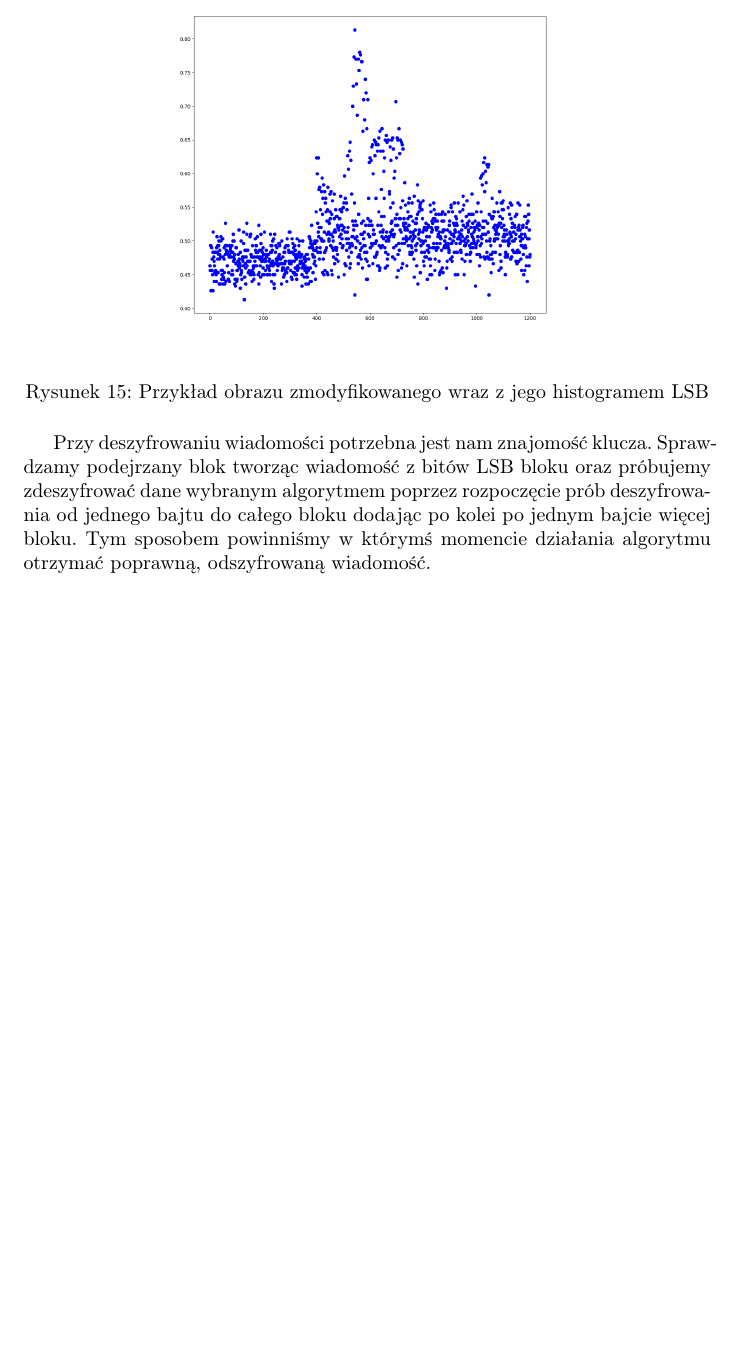
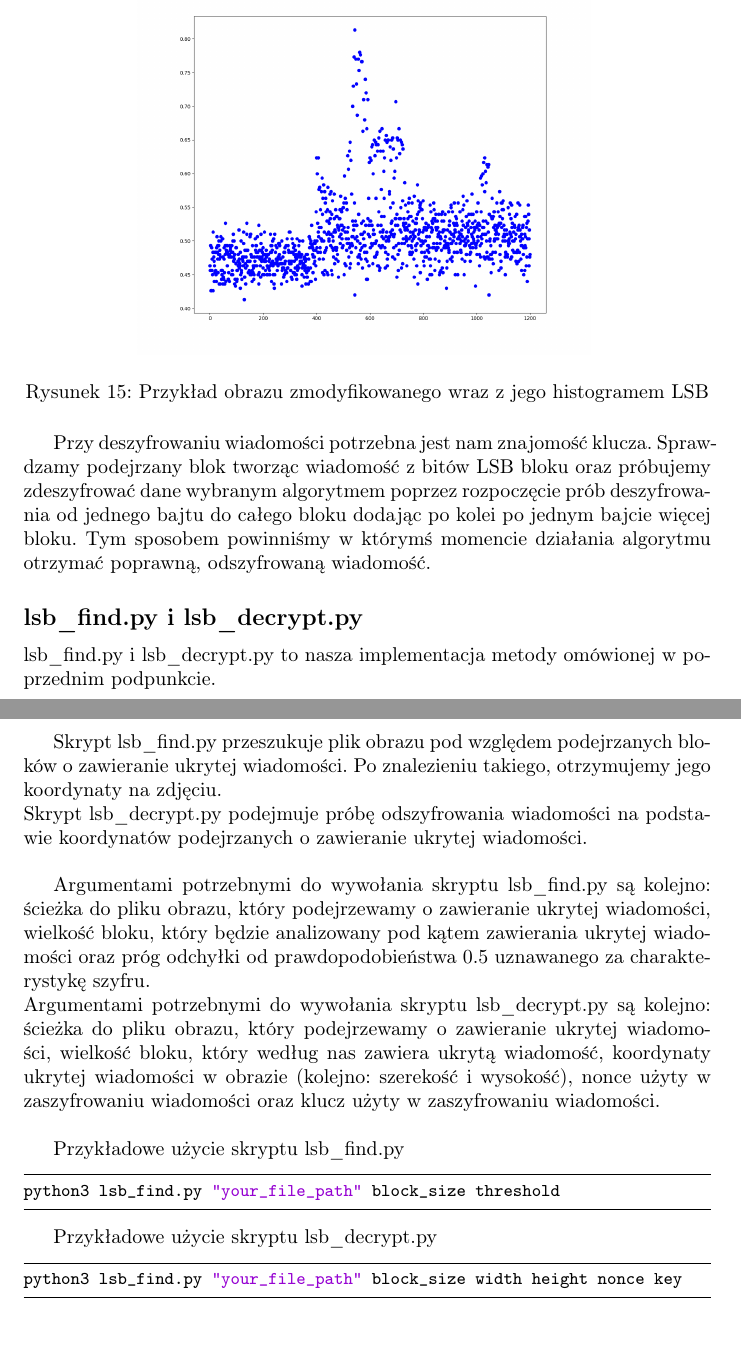
Before and after one commit to Roagen7/steganografia_wdc, a LaTeX document (dokumentacja.tex): part of page 14 of 16 before the commit and two parts of pages 15 and 16 of 18 after it, the two joined at a grey line, cut so that both start at the same text, the shorter picture padded with empty space. Compiled offline with pdfLaTeX.

Commit message:
Opis użycia skryptów LSB

```diff
--- a/dokumentacja.tex
+++ b/dokumentacja.tex
@@ -362,6 +373,28 @@ Bloki podejrzane o zawieranie ukrytej wiadomości dobrze widać na porównaniu w
 	\caption{Przykład obrazu zmodyfikowanego wraz z jego histogramem LSB}
 \end{figure}
 Przy deszyfrowaniu wiadomości potrzebna jest nam znajomość klucza. Sprawdzamy podejrzany blok tworząc wiadomość z bitów LSB bloku oraz próbujemy zdeszyfrować dane wybranym algorytmem poprzez rozpoczęcie prób deszyfrowania od jednego bajtu do całego bloku dodając po kolei po jednym bajcie więcej bloku. Tym sposobem powinniśmy w którymś momencie działania algorytmu otrzymać poprawną, odszyfrowaną wiadomość.
+
+\subsection*{lsb\_find.py i lsb\_decrypt.py}
+lsb\_find.py i lsb\_decrypt.py to nasza implementacja metody omówionej w poprzednim podpunkcie. \\
+
+Skrypt lsb\_find.py przeszukuje plik obrazu pod względem podejrzanych bloków o zawieranie ukrytej wiadomości. Po znalezieniu takiego, otrzymujemy jego koordynaty na zdjęciu.\\
+Skrypt lsb\_decrypt.py podejmuje próbę odszyfrowania wiadomości na podstawie koordynatów podejrzanych o zawieranie ukrytej wiadomości.\\
+
+Argumentami potrzebnymi do wywołania skryptu lsb\_find.py są kolejno: ścieżka do pliku obrazu, który podejrzewamy o zawieranie ukrytej wiadomości, wielkość bloku, który będzie
+ analizowany pod kątem zawierania ukrytej wiadomości oraz próg odchyłki od prawdopodobieństwa $0.5$ uznawanego za charakterystykę szyfru.\\
+Argumentami potrzebnymi do wywołania skryptu lsb\_decrypt.py są kolejno: ścieżka do pliku obrazu, który podejrzewamy o zawieranie ukrytej wiadomości, wielkość bloku, który według nas zawiera ukrytą wiadomość, koordynaty ukrytej wiadomości w obrazie (kolejno: szerekość i wysokość), nonce użyty w zaszyfrowaniu wiadomości oraz klucz użyty w zaszyfrowaniu
+wiadomości.\\
+
+Przykładowe użycie skryptu lsb\_find.py
+\begin{lstlisting}[language=bash]
+python3 lsb_find.py "your_file_path" block_size threshold
+\end{lstlisting}
+
+Przykładowe użycie skryptu lsb\_decrypt.py
+\begin{lstlisting}[language=bash]
+python3 lsb_find.py "your_file_path" block_size width height nonce key
+\end{lstlisting}
+
 \section{Narzędzia steganoanalityczne}
 \subsection{strings}
 strings to linuxowa komenta wypisująca łańcuchy znaków z danego pliku. Dzięki temu możemy pozyskać informacje
```
Also changed, not shown: dokumentacja.tex (11 more changed lines).
